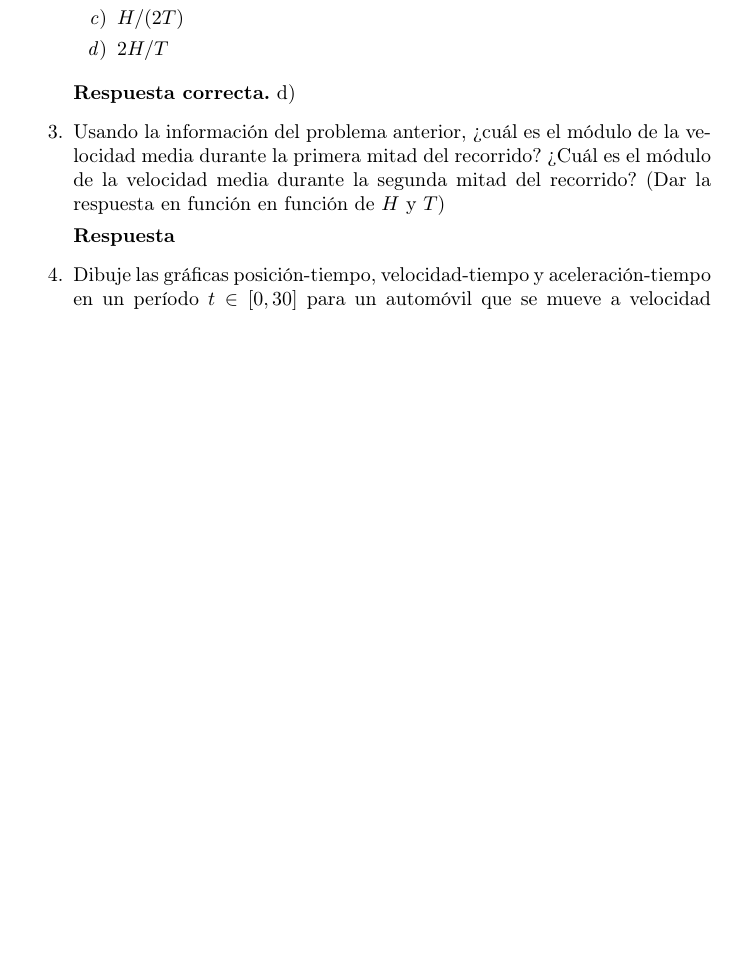
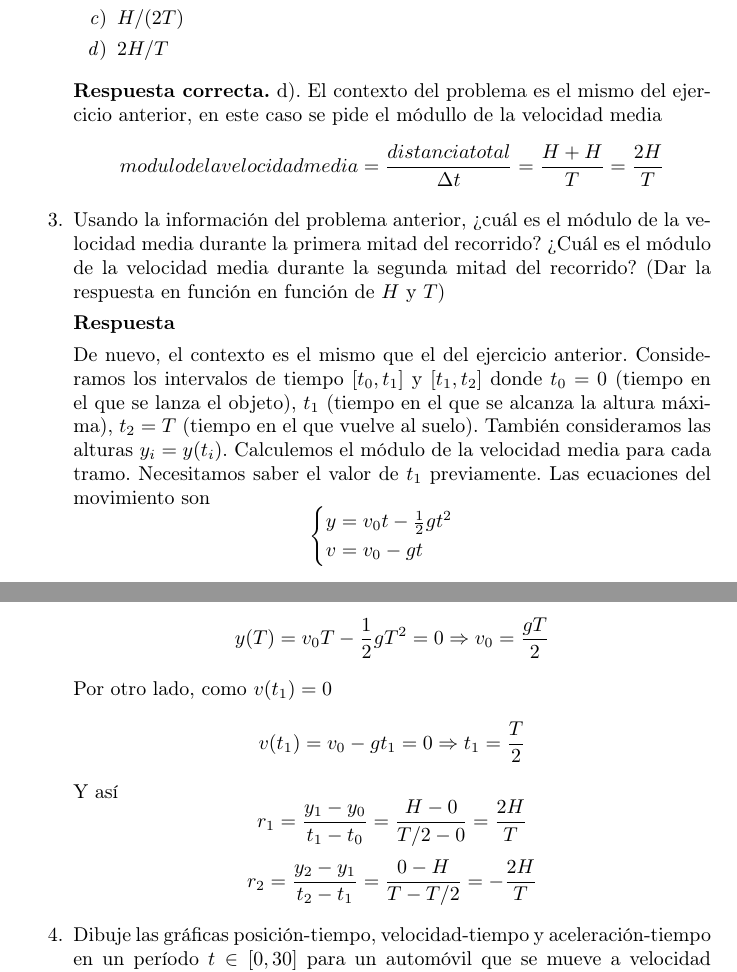
Before and after one commit to javiige56/Fisica-Tipler-Vol-1-Solucionario, a LaTeX document (main.tex): part of page 3 of 5 before the commit and two parts of pages 3 and 4 of 6 after it, the two joined at a grey line, cut so that both start at the same text, the shorter picture padded with empty space. Compiled offline with pdfLaTeX.

Commit message:
Add exercises 2.2,2.3

```diff
--- a/main.tex
+++ b/main.tex
@@ -45,11 +45,28 @@
         \item $2H/T$
     \end{enumerate}
 
-    \textbf{Respuesta correcta.} d)
+    \textbf{Respuesta correcta.} d). El contexto del problema es el mismo del ejercicio anterior, en este caso se pide el módullo de la velocidad media
+	$$modulo de la velocidad media = \frac{distancia total}{\Delta t}=\frac{H+H}{T}=\frac{2H}{T}$$
 
     \item Usando la información del problema anterior, ¿cuál es el módulo de la velocidad media durante la primera mitad del recorrido? ¿Cuál es el módulo de la velocidad media durante la segunda mitad del recorrido? (Dar la respuesta en función en función de $H$ y $T$)
 
     \textbf{Respuesta}
+
+     De nuevo, el contexto es el mismo que el del ejercicio anterior. Consideramos los intervalos de tiempo $[t_0,t_1]$ y $[t_1,t_2]$ donde $t_0=0$ (tiempo en el que se lanza el objeto), $t_1$ (tiempo en el que se alcanza la altura máxima), $t_2=T$ (tiempo en el que vuelve al suelo). También consideramos las alturas $y_i=y(t_i)$. Calculemos el módulo de la velocidad media para cada tramo. Necesitamos saber el valor de $t_1$ previamente. Las ecuaciones del movimiento son
+$$\begin{cases}
+y=v_0t-\frac{1}{2}gt^2 \\
+v=v_0-gt
+\end{cases}$$
+Como $y(T)=0$
+$$y(T)=v_0T-\frac{1}{2}gT^2=0 \Rightarrow v_0=\frac{gT}{2}$$
+Por otro lado, como $v(t_1)=0$
+$$v(t_1)=v_0-gt_1=0 \Rightarrow t_1=\frac{T}{2}$$
+Y así
+$$r_1=\frac{y_1-y_0}{t_1-t_0}=\frac{H-0}{T/2-0}=\frac{2H}{T}$$
+$$r_2=\frac{y_2-y_1}{t_2-t_1}=\frac{0-H}{T-T/2}=-\frac{2H}{T}$$
+
+
+
 
     \item Dibuje las gráficas posición-tiempo, velocidad-tiempo y aceleración-tiempo en un período $t \in [0,30]$ para un automóvil que se mueve a velocidad constante de $5m/s$ en la dirección $+x$ y pasa por el origen cuanto $t=0,0s$. Durante $5,0s$ sigue a $5m/s$, después acelera durante $10,0s$ a una tasa de $0,50m/s^2$. A partir de entonces, el automóvil pierde velocidad a una tasa de $0,50 m/s$ durante los $15,0$ segundos restantes.
 
```
Also changed, not shown: main.pdf, out/main.pdf (added), 9 other files.
